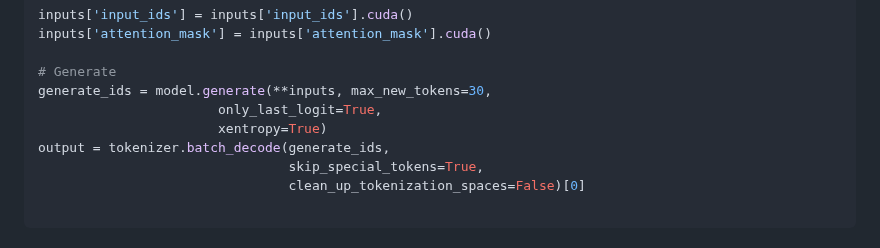
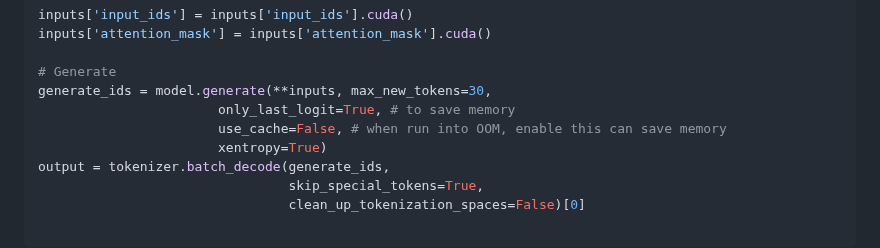
Before and after one commit to lyogavin/airllm, a Markdown page: anima_100k/README.md, the part around the change. Drawn GitHub-style.

```diff
--- a/anima_100k/README.md
+++ b/anima_100k/README.md
@@ -184,7 +184,8 @@ inputs['attention_mask'] = inputs['attention_mask'].cuda()
 
 # Generate
 generate_ids = model.generate(**inputs, max_new_tokens=30,
-                       only_last_logit=True,
+                       only_last_logit=True, # to save memory
+                       use_cache=False, # when run into OOM, enable this can save memory
                        xentropy=True)
 output = tokenizer.batch_decode(generate_ids,
                                 skip_special_tokens=True,
```
